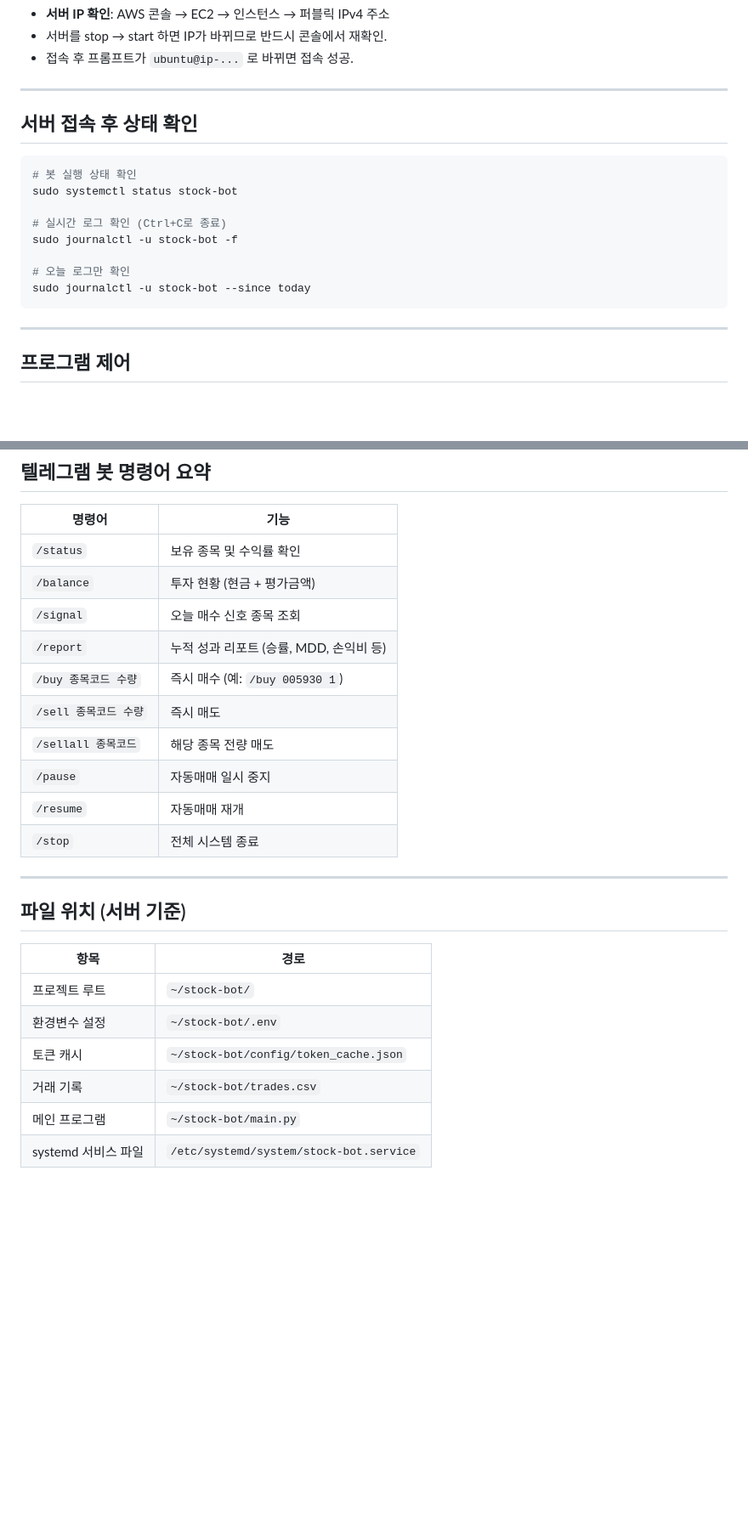
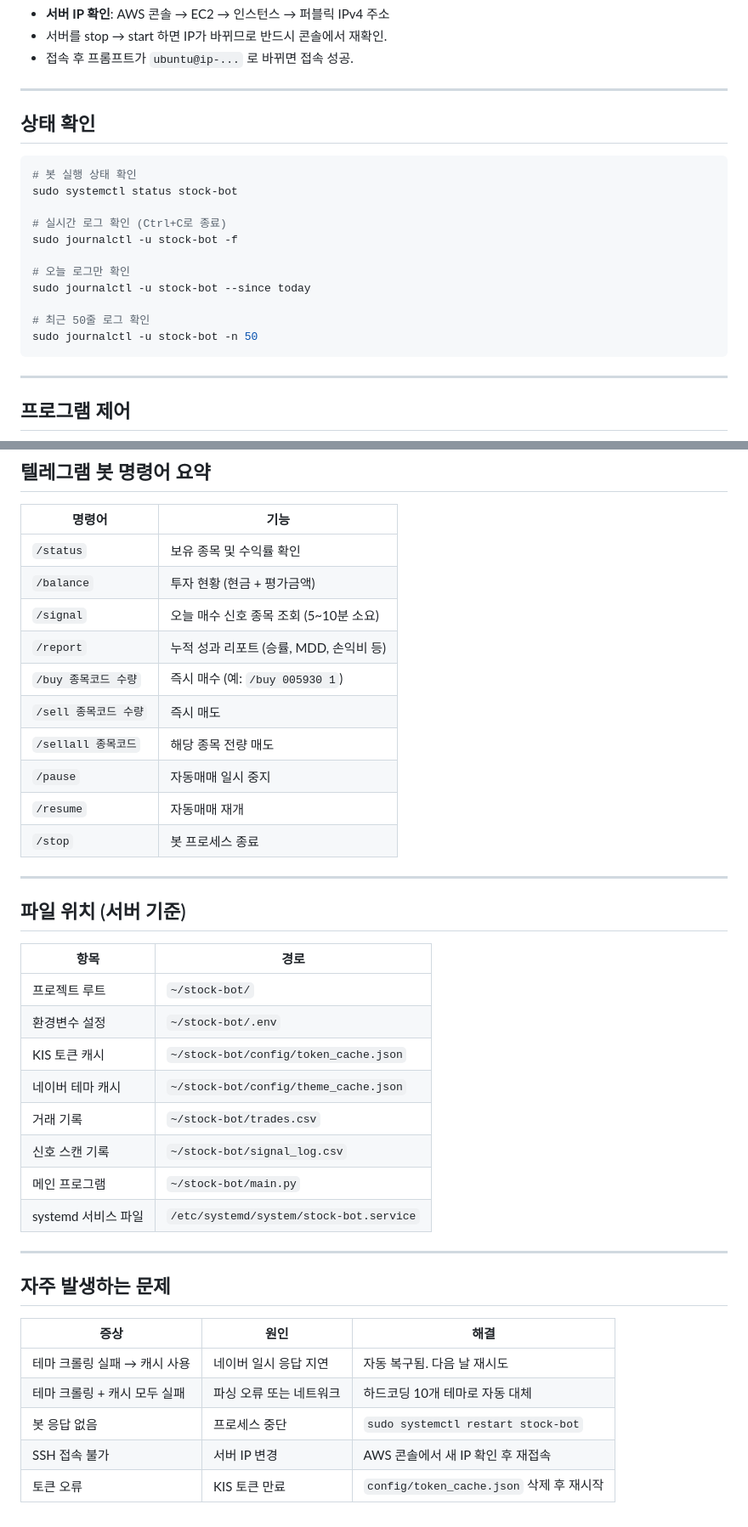
Before and after one commit to johnsonelectricoperations-ux/stock_new, a Markdown page: reference.md, 2 parts joined by grey strips. Shown at 85% size. Drawn GitHub-style; blank space fills up the shorter version.

Commit message:
문서 업데이트 — 시스템 종료 방법 4가지 추가, 자주 발생하는 문제 항목 추가, 크롤링 수정 반영

````diff
--- a/reference.md
+++ b/reference.md
@@ -44,7 +44,7 @@ ssh -i "C:\project_list\stock_auto\key\AWS\stock-bot.pem" ubuntu@서버IP주소
 
 ---
 
-## 서버 접속 후 상태 확인
+## 상태 확인
 
 ```bash
 # 봇 실행 상태 확인
@@ -55,6 +55,9 @@ sudo journalctl -u stock-bot -f
 
 # 오늘 로그만 확인
 sudo journalctl -u stock-bot --since today
+
+# 최근 50줄 로그 확인
+sudo journalctl -u stock-bot -n 50
 ```
 
 ---
@@ -102,14 +133,14 @@ sudo systemctl restart stock-bot
 |--------|------|
 | `/status` | 보유 종목 및 수익률 확인 |
 | `/balance` | 투자 현황 (현금 + 평가금액) |
-| `/signal` | 오늘 매수 신호 종목 조회 |
+| `/signal` | 오늘 매수 신호 종목 조회 (5~10분 소요) |
 | `/report` | 누적 성과 리포트 (승률, MDD, 손익비 등) |
 | `/buy 종목코드 수량` | 즉시 매수 (예: `/buy 005930 1`) |
 | `/sell 종목코드 수량` | 즉시 매도 |
 | `/sellall 종목코드` | 해당 종목 전량 매도 |
 | `/pause` | 자동매매 일시 중지 |
 | `/resume` | 자동매매 재개 |
-| `/stop` | 전체 시스템 종료 |
+| `/stop` | 봇 프로세스 종료 |
 
 ---
 
@@ -119,7 +150,21 @@ sudo systemctl restart stock-bot
 |------|------|
 | 프로젝트 루트 | `~/stock-bot/` |
 | 환경변수 설정 | `~/stock-bot/.env` |
-| 토큰 캐시 | `~/stock-bot/config/token_cache.json` |
+| KIS 토큰 캐시 | `~/stock-bot/config/token_cache.json` |
+| 네이버 테마 캐시 | `~/stock-bot/config/theme_cache.json` |
 | 거래 기록 | `~/stock-bot/trades.csv` |
+| 신호 스캔 기록 | `~/stock-bot/signal_log.csv` |
 | 메인 프로그램 | `~/stock-bot/main.py` |
 | systemd 서비스 파일 | `/etc/systemd/system/stock-bot.service` |
+
+---
+
+## 자주 발생하는 문제
+
+| 증상 | 원인 | 해결 |
+|------|------|------|
+| 테마 크롤링 실패 → 캐시 사용 | 네이버 일시 응답 지연 | 자동 복구됨. 다음 날 재시도 |
+| 테마 크롤링 + 캐시 모두 실패 | 파싱 오류 또는 네트워크 | 하드코딩 10개 테마로 자동 대체 |
+| 봇 응답 없음 | 프로세스 중단 | `sudo systemctl restart stock-bot` |
+| SSH 접속 불가 | 서버 IP 변경 | AWS 콘솔에서 새 IP 확인 후 재접속 |
+| 토큰 오류 | KIS 토큰 만료 | `config/token_cache.json` 삭제 후 재시작 |
````
Also changed, not shown: other parts of reference.md (+28 -0 lines), checklist.md (+1 -0 lines).
